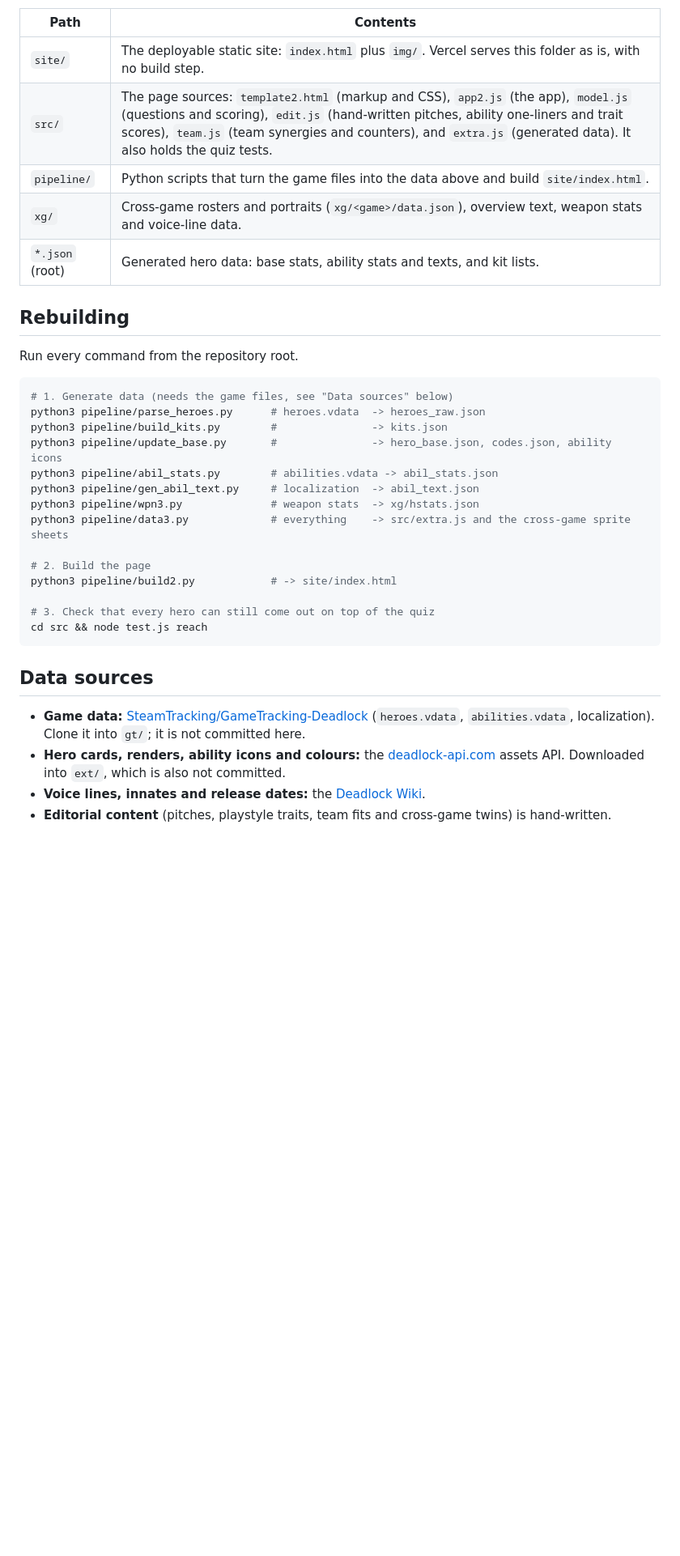
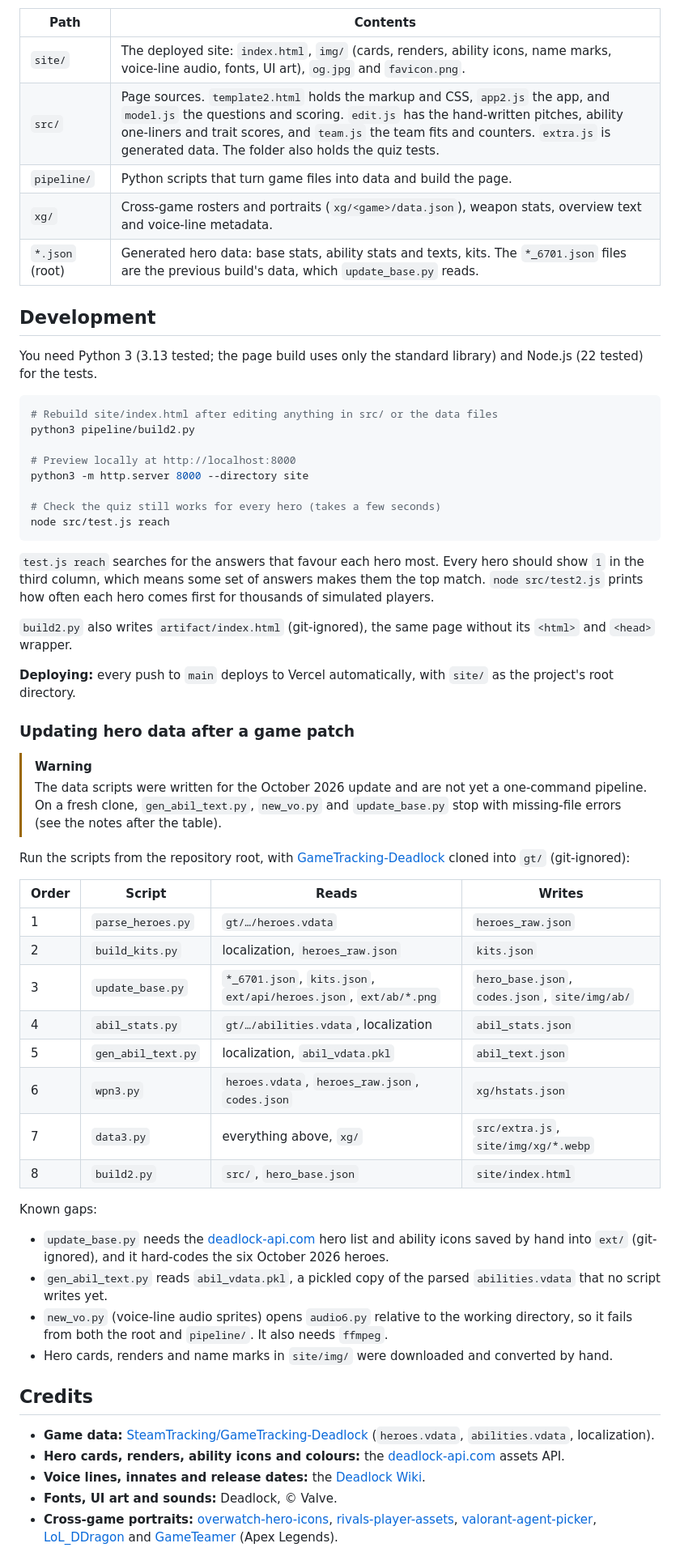
Before and after one commit to Versuessen/deadlock-hero-finder, a Markdown page: README.md, the part around one of its changes. Shown at 81% size. Drawn GitHub-style; blank space fills up the shorter version.

Commit message:
Rewrite README: screenshots, features, status, accurate build notes
Adds live-site screenshots, a concrete feature list, status and
limitations, verified development commands, and honest notes on which
data-refresh scripts still need manual steps. Credits the cross-game
portrait sources.

Co-Authored-By: Claude Opus 5.5 <noreply@anthropic.com>
Claude-Session: https://claude.ai/code/session_017tnLM9XA4428LoPo2sC3yr

````diff
--- a/README.md
+++ b/README.md
@@ -10,37 +32,63 @@ The site covers all 44 playable heroes as of game build 6805 (October 2026). Tha
 
 | Path | Contents |
 | --- | --- |
-| `site/` | The deployable static site: `index.html` plus `img/`. Vercel serves this folder as is, with no build step. |
-| `src/` | The page sources: `template2.html` (markup and CSS), `app2.js` (the app), `model.js` (questions and scoring), `edit.js` (hand-written pitches, ability one-liners and trait scores), `team.js` (team synergies and counters), and `extra.js` (generated data). It also holds the quiz tests. |
-| `pipeline/` | Python scripts that turn the game files into the data above and build `site/index.html`. |
-| `xg/` | Cross-game rosters and portraits (`xg/<game>/data.json`), overview text, weapon stats and voice-line data. |
-| `*.json` (root) | Generated hero data: base stats, ability stats and texts, and kit lists. |
+| `site/` | The deployed site: `index.html`, `img/` (cards, renders, ability icons, name marks, voice-line audio, fonts, UI art), `og.jpg` and `favicon.png`. |
+| `src/` | Page sources. `template2.html` holds the markup and CSS, `app2.js` the app, and `model.js` the questions and scoring. `edit.js` has the hand-written pitches, ability one-liners and trait scores, and `team.js` the team fits and counters. `extra.js` is generated data. The folder also holds the quiz tests. |
+| `pipeline/` | Python scripts that turn game files into data and build the page. |
+| `xg/` | Cross-game rosters and portraits (`xg/<game>/data.json`), weapon stats, overview text and voice-line metadata. |
+| `*.json` (root) | Generated hero data: base stats, ability stats and texts, kits. The `*_6701.json` files are the previous build's data, which `update_base.py` reads. |
 
-## Rebuilding
+## Development
 
-Run every command from the repository root.
+You need Python 3 (3.13 tested; the page build uses only the standard library) and Node.js (22 tested) for the tests.
 
 ```bash
-# 1. Generate data (needs the game files, see "Data sources" below)
-python3 pipeline/parse_heroes.py      # heroes.vdata  -> heroes_raw.json
-python3 pipeline/build_kits.py        #               -> kits.json
-python3 pipeline/update_base.py       #               -> hero_base.json, codes.json, ability icons
-python3 pipeline/abil_stats.py        # abilities.vdata -> abil_stats.json
-python3 pipeline/gen_abil_text.py     # localization  -> abil_text.json
-python3 pipeline/wpn3.py              # weapon stats  -> xg/hstats.json
-python3 pipeline/data3.py             # everything    -> src/extra.js and the cross-game sprite sheets
+# Rebuild site/index.html after editing anything in src/ or the data files
+python3 pipeline/build2.py
 
-# 2. Build the page
-python3 pipeline/build2.py            # -> site/index.html
+# Preview locally at http://localhost:8000
+python3 -m http.server 8000 --directory site
 
-# 3. Check that every hero can still come out on top of the quiz
-cd src && node test.js reach
+# Check the quiz still works for every hero (takes a few seconds)
+node src/test.js reach
 ```
 
-## Data sources
+`test.js reach` searches for the answers that favour each hero most. Every hero should show `1` in the third column, which means some set of answers makes them the top match. `node src/test2.js` prints how often each hero comes first for thousands of simulated players.
 
-- **Game data:** [SteamTracking/GameTracking-Deadlock](https://github.com/SteamTracking/GameTracking-Deadlock) (`heroes.vdata`, `abilities.vdata`, localization). Clone it into `gt/`; it is not committed here.
-- **Hero cards, renders, ability icons and colours:** the [deadlock-api.com](https://deadlock-api.com) assets API. Downloaded into `ext/`, which is also not committed.
+`build2.py` also writes `artifact/index.html` (git-ignored), the same page without its `<html>` and `<head>` wrapper.
+
+**Deploying:** every push to `main` deploys to Vercel automatically, with `site/` as the project's root directory.
+
+### Updating hero data after a game patch
+
+> [!WARNING]
+> The data scripts were written for the October 2026 update and are not yet a one-command pipeline. On a fresh clone, `gen_abil_text.py`, `new_vo.py` and `update_base.py` stop with missing-file errors (see the notes after the table).
+
+Run the scripts from the repository root, with [GameTracking-Deadlock](https://github.com/SteamTracking/GameTracking-Deadlock) cloned into `gt/` (git-ignored):
+
+| Order | Script | Reads | Writes |
+| --- | --- | --- | --- |
+| 1 | `parse_heroes.py` | `gt/…/heroes.vdata` | `heroes_raw.json` |
+| 2 | `build_kits.py` | localization, `heroes_raw.json` | `kits.json` |
+| 3 | `update_base.py` | `*_6701.json`, `kits.json`, `ext/api/heroes.json`, `ext/ab/*.png` | `hero_base.json`, `codes.json`, `site/img/ab/` |
+| 4 | `abil_stats.py` | `gt/…/abilities.vdata`, localization | `abil_stats.json` |
+| 5 | `gen_abil_text.py` | localization, `abil_vdata.pkl` | `abil_text.json` |
+| 6 | `wpn3.py` | `heroes.vdata`, `heroes_raw.json`, `codes.json` | `xg/hstats.json` |
+| 7 | `data3.py` | everything above, `xg/` | `src/extra.js`, `site/img/xg/*.webp` |
+| 8 | `build2.py` | `src/`, `hero_base.json` | `site/index.html` |
+
+Known gaps:
+
+- `update_base.py` needs the [deadlock-api.com](https://deadlock-api.com) hero list and ability icons saved by hand into `ext/` (git-ignored), and it hard-codes the six October 2026 heroes.
+- `gen_abil_text.py` reads `abil_vdata.pkl`, a pickled copy of the parsed `abilities.vdata` that no script writes yet.
+- `new_vo.py` (voice-line audio sprites) opens `audio6.py` relative to the working directory, so it fails from both the root and `pipeline/`. It also needs `ffmpeg`.
+- Hero cards, renders and name marks in `site/img/` were downloaded and converted by hand.
+
+## Credits
+
+- **Game data:** [SteamTracking/GameTracking-Deadlock](https://github.com/SteamTracking/GameTracking-Deadlock) (`heroes.vdata`, `abilities.vdata`, localization).
+- **Hero cards, renders, ability icons and colours:** the [deadlock-api.com](https://deadlock-api.com) assets API.
 - **Voice lines, innates and release dates:** the [Deadlock Wiki](https://deadlock.wiki).
-- **Editorial content** (pitches, playstyle traits, team fits and cross-game twins) is hand-written.
+- **Fonts, UI art and sounds:** Deadlock, © Valve.
+- **Cross-game portraits:** [overwatch-hero-icons](https://github.com/drippinghere/overwatch-hero-icons), [rivals-player-assets](https://github.com/yuqichin/rivals-player-assets), [valorant-agent-picker](https://github.com/andrerfcsantos/valorant-agent-picker), [LoL_DDragon](https://github.com/InFinity54/LoL_DDragon) and [GameTeamer](https://github.com/HyIsNoob/GameTeamer) (Apex Legends).
 
````
Also changed, not shown: other parts of README.md (+33 -6 lines), .github/assets/compare.jpg (added), .github/assets/home.jpg (added), .github/assets/result.jpg (added).
